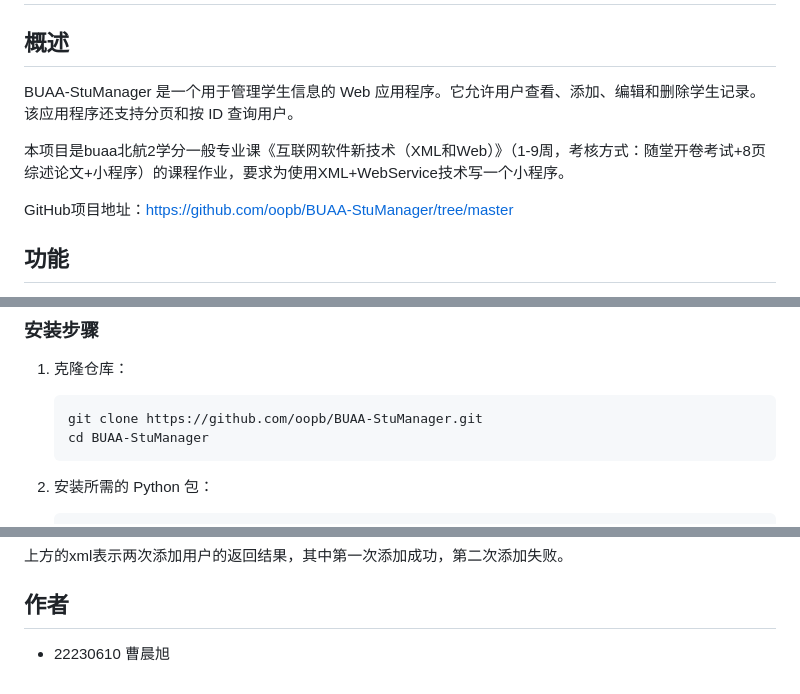
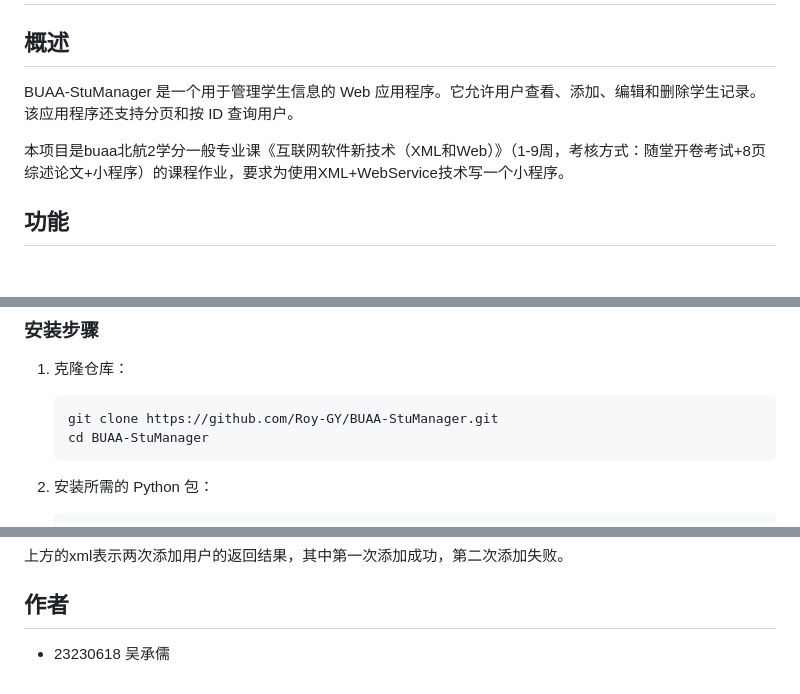
Before and after one commit to Roy-GY/BUAA-StuManager, a Markdown page: README.md, 3 parts joined by grey strips. GitHub-like rendering; blank space fills up the shorter version.

Commit message:
docs: 更新README中的项目信息和作者信息
- 简化项目概述段落格式
- 更新项目克隆地址
- 更新作者信息

````diff
--- a/README.md
+++ b/README.md
@@ -2,12 +2,9 @@
 
 ## 概述
 
-BUAA-StuManager 是一个用于管理学生信息的 Web 应用程序。它允许用户查看、添加、编辑和删除学生记录。该应用程序还支持分页和按 ID
-查询用户。
+BUAA-StuManager 是一个用于管理学生信息的 Web 应用程序。它允许用户查看、添加、编辑和删除学生记录。该应用程序还支持分页和按 ID 查询用户。
 
 本项目是buaa北航2学分一般专业课《互联网软件新技术（XML和Web）》（1-9周，考核方式：随堂开卷考试+8页综述论文+小程序）的课程作业，要求为使用XML+WebService技术写一个小程序。
-
-GitHub项目地址：https://github.com/oopb/BUAA-StuManager/tree/master
 
 ## 功能
 
@@ -36,7 +33,7 @@ GitHub项目地址：https://github.com/oopb/BUAA-StuManager/tree/master
 
 1. 克隆仓库：
     ```sh
-    git clone https://github.com/oopb/BUAA-StuManager.git
+    git clone https://github.com/Roy-GY/BUAA-StuManager.git
     cd BUAA-StuManager
     ```
 
@@ -119,4 +116,4 @@ GitHub项目地址：https://github.com/oopb/BUAA-StuManager/tree/master
 
 ## 作者
 
-- 22230610 曹晨旭
+- 23230618 吴承儒
````
